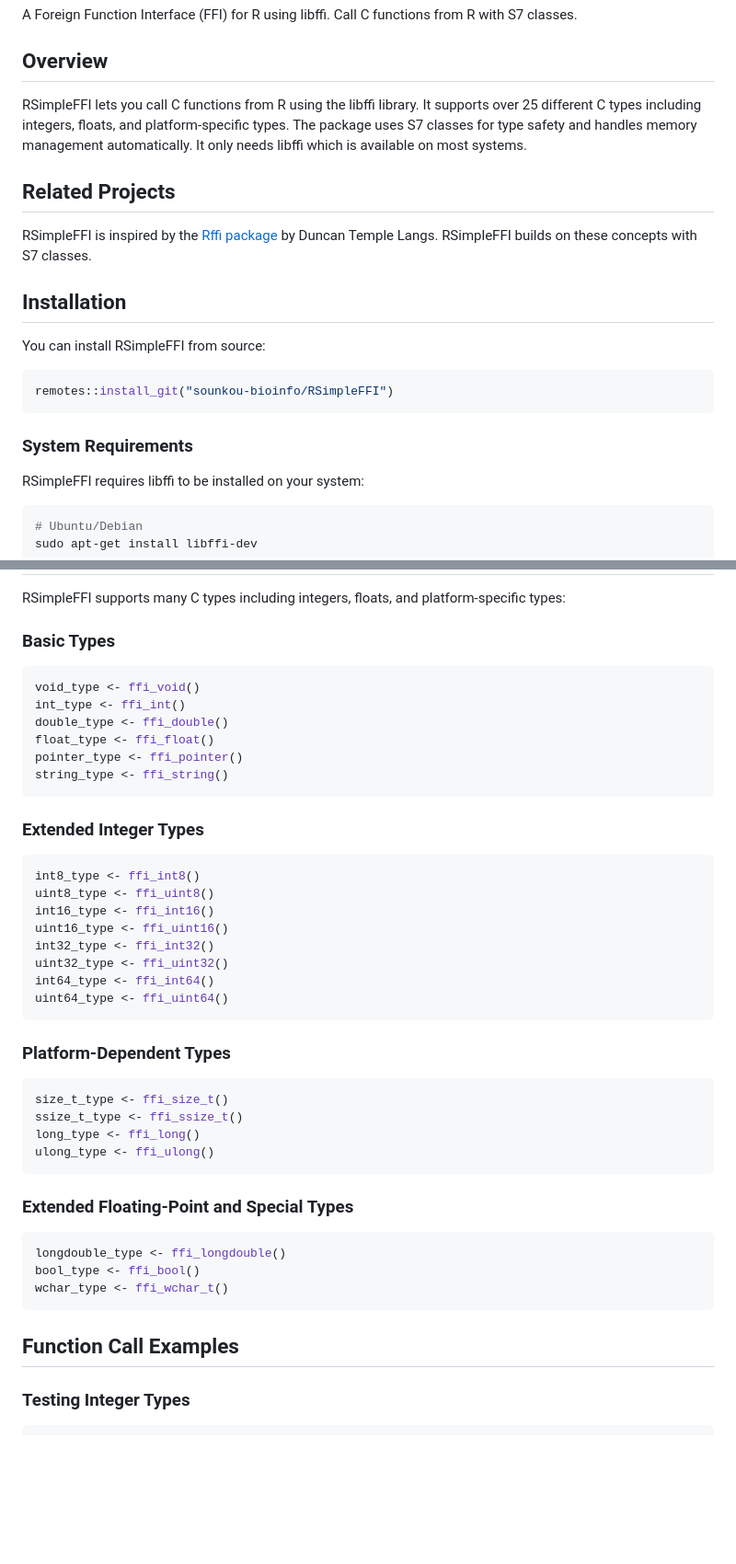
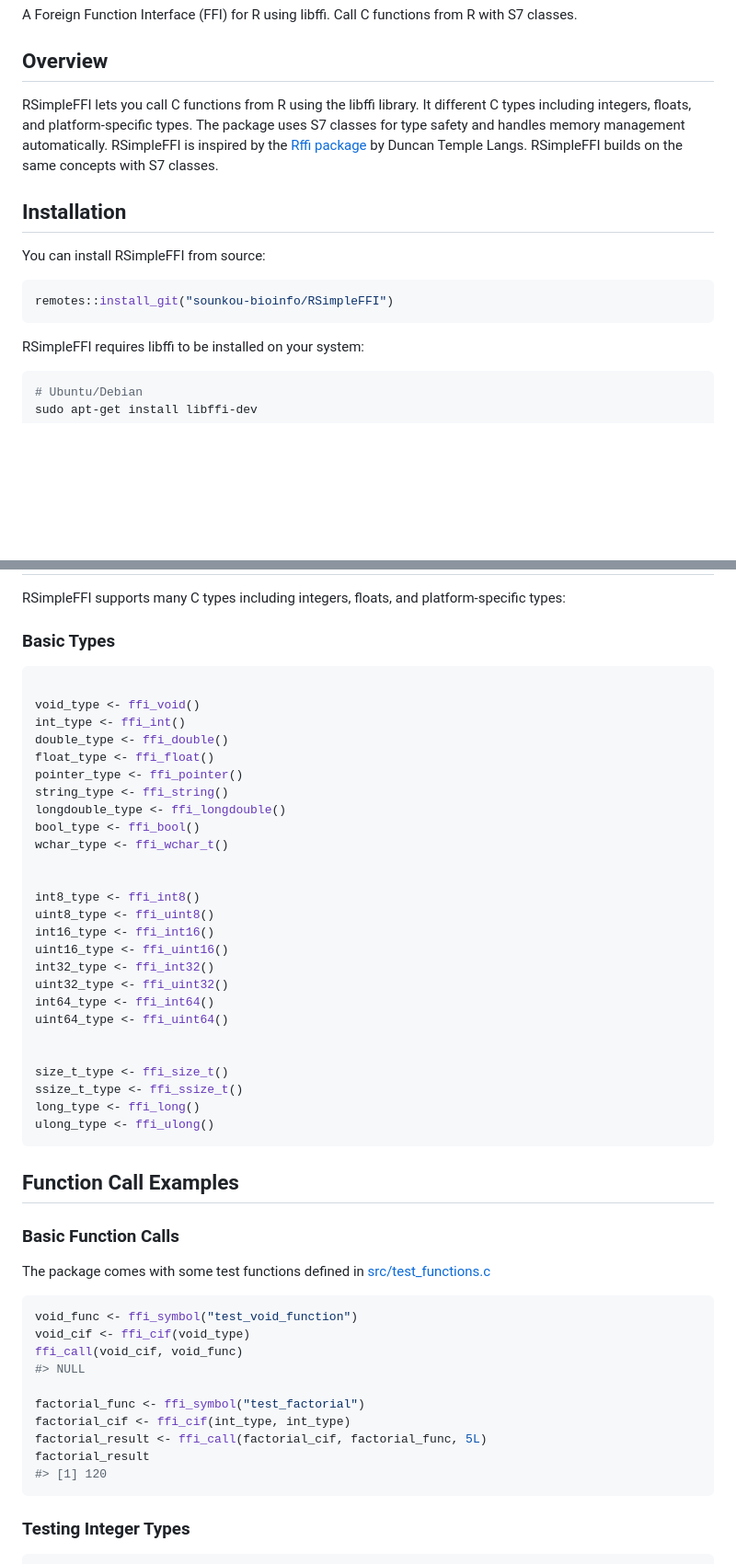
Before and after one commit to sounkou-bioinfo/RSimpleFFI, a Markdown page: README.md, 2 parts joined by grey strips. Shown at 92% size. Drawn GitHub-style; blank space fills up the shorter version.

Commit message:
Refactor README for clarity and conciseness
Removed redundant sections and improved clarity in examples.

````diff
--- a/README.md
+++ b/README.md
@@ -12,16 +12,10 @@ from R with S7 classes.
 ## Overview
 
 RSimpleFFI lets you call C functions from R using the libffi library. It
-supports over 25 different C types including integers, floats, and
-platform-specific types. The package uses S7 classes for type safety and
-handles memory management automatically. It only needs libffi which is
-available on most systems.
-
-## Related Projects
-
-RSimpleFFI is inspired by the [Rffi
+different C types including integers, floats, and platform-specific types. The package uses S7 classes for type safety and
+handles memory management automatically. RSimpleFFI is inspired by the [Rffi
 package](https://github.com/omegahat/Rffi/) by Duncan Temple Langs.
-RSimpleFFI builds on these concepts with S7 classes.
+RSimpleFFI builds on the same concepts with S7 classes.
 
 ## Installation
 
@@ -30,9 +24,6 @@ You can install RSimpleFFI from source:
 ``` r
 remotes::install_git("sounkou-bioinfo/RSimpleFFI")
 ```
-
-### System Requirements
-
 RSimpleFFI requires libffi to be installed on your system:
 
 ``` bash
@@ -75,17 +66,18 @@ platform-specific types:
 ### Basic Types
 
 ``` r
+
 void_type <- ffi_void()
 int_type <- ffi_int()
 double_type <- ffi_double()
 float_type <- ffi_float()
 pointer_type <- ffi_pointer()
 string_type <- ffi_string()
-```
+longdouble_type <- ffi_longdouble()
+bool_type <- ffi_bool()
+wchar_type <- ffi_wchar_t()
 
-### Extended Integer Types
 
-``` r
 int8_type <- ffi_int8()
 uint8_type <- ffi_uint8()
 int16_type <- ffi_int16()
@@ -94,26 +86,32 @@ int32_type <- ffi_int32()
 uint32_type <- ffi_uint32()
 int64_type <- ffi_int64()
 uint64_type <- ffi_uint64()
-```
 
-### Platform-Dependent Types
 
-``` r
 size_t_type <- ffi_size_t()
 ssize_t_type <- ffi_ssize_t()
 long_type <- ffi_long()
 ulong_type <- ffi_ulong()
 ```
 
-### Extended Floating-Point and Special Types
+## Function Call Examples
+
+### Basic Function Calls
+
+The package comes with some test functions defined in [src/test_functions.c](src/test_functions.c)
 
 ``` r
-longdouble_type <- ffi_longdouble()
-bool_type <- ffi_bool()
-wchar_type <- ffi_wchar_t()
+void_func <- ffi_symbol("test_void_function")
+void_cif <- ffi_cif(void_type)
+ffi_call(void_cif, void_func)
+#> NULL
+
+factorial_func <- ffi_symbol("test_factorial")
+factorial_cif <- ffi_cif(int_type, int_type)
+factorial_result <- ffi_call(factorial_cif, factorial_func, 5L)
+factorial_result
+#> [1] 120
 ```
-
-## Function Call Examples
 
 ### Testing Integer Types
 
````
Also changed, not shown: other parts of README.md (+1 -14 lines).
